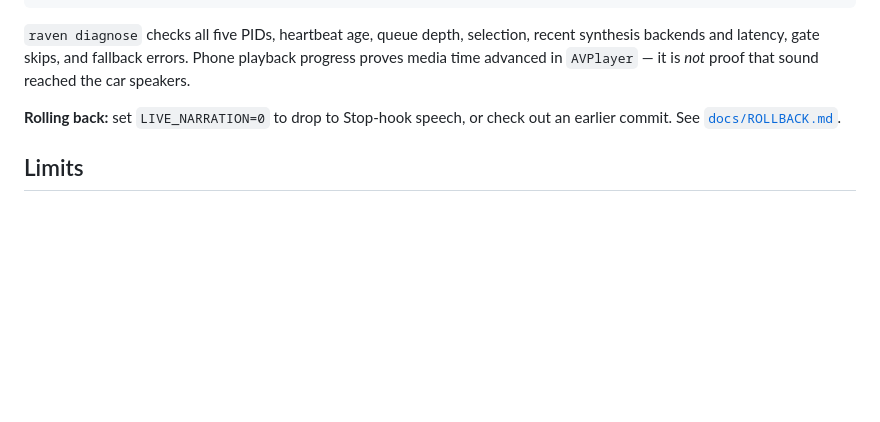
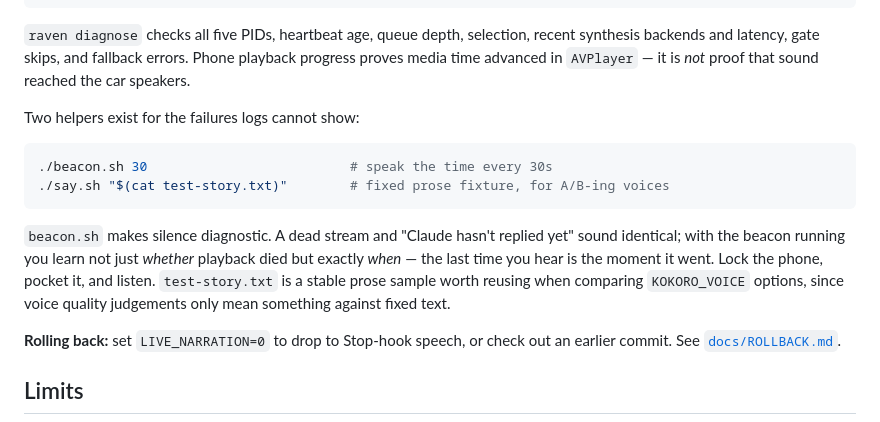
Before and after one commit to sevensevensix776/raven, a Markdown page: README.md, the part around the change. GitHub-like rendering; blank space fills up the shorter version.

Commit message:
Docs: document beacon.sh and test-story.txt instead of leaving them as clutter
Answering "are all those files at the root needed?" for the last two. Both are
useful and neither was referenced by anything, which is exactly why they read
as leftovers.

beacon.sh earns its place: it speaks the time on an interval, so silence
becomes diagnostic. A dead stream and "Claude hasn't replied yet" are
indistinguishable otherwise, and the beacon tells you the moment playback
died rather than just that it did. That is a manual stand-in for the audible
state protocol that FUTURE_WORK ranks as the single highest-value gap.

test-story.txt is a fixed prose sample, which is the only way an A/B between
KOKORO_VOICE options means anything.

Co-Authored-By: Claude Opus 4.8 (1M context) <noreply@anthropic.com>
Claude-Session: https://claude.ai/code/session_01M7Mv2AUpgvBXimsTcxeTCQ

````diff
--- a/README.md
+++ b/README.md
@@ -215,6 +215,20 @@ recent synthesis backends and latency, gate skips, and fallback errors. Phone
 playback progress proves media time advanced in `AVPlayer` — it is *not* proof
 that sound reached the car speakers.
 
+Two helpers exist for the failures logs cannot show:
+
+```bash
+./beacon.sh 30                          # speak the time every 30s
+./say.sh "$(cat test-story.txt)"        # fixed prose fixture, for A/B-ing voices
+```
+
+`beacon.sh` makes silence diagnostic. A dead stream and "Claude hasn't replied
+yet" sound identical; with the beacon running you learn not just *whether*
+playback died but exactly *when* — the last time you hear is the moment it went.
+Lock the phone, pocket it, and listen. `test-story.txt` is a stable prose sample
+worth reusing when comparing `KOKORO_VOICE` options, since voice quality
+judgements only mean something against fixed text.
+
 **Rolling back:** set `LIVE_NARRATION=0` to drop to Stop-hook speech, or check
 out an earlier commit. See [`docs/ROLLBACK.md`](docs/ROLLBACK.md).
 
````
